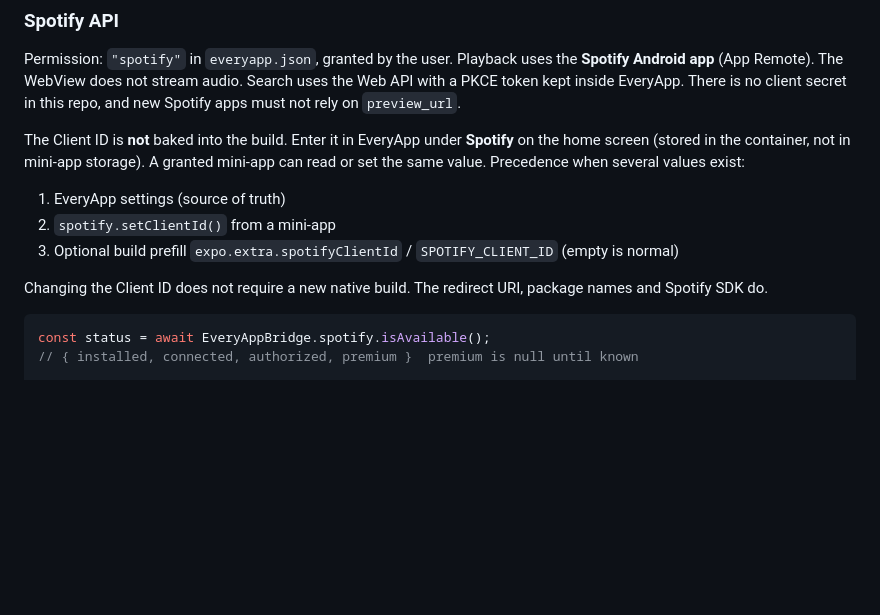
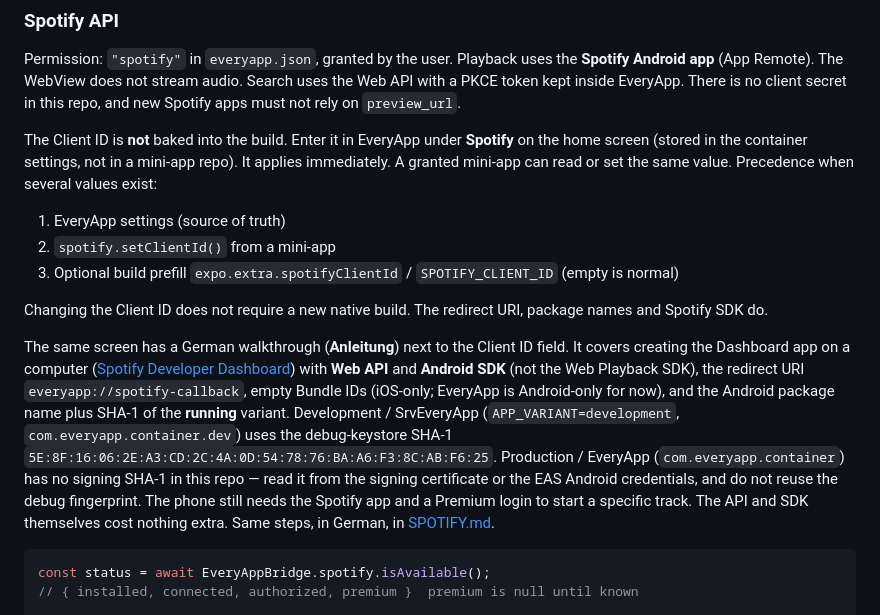
Before and after one commit to Krust3nKaese3/EveryApp, a Markdown page: README.md, the part around the change. Rendered like a GitHub page; blank space fills up the shorter version.

````diff
--- a/README.md
+++ b/README.md
@@ -265,13 +265,15 @@ const isEnabled = await window.EveryAppBridge.background.isEnabled();
 
 Permission: `"spotify"` in `everyapp.json`, granted by the user. Playback uses the **Spotify Android app** (App Remote). The WebView does not stream audio. Search uses the Web API with a PKCE token kept inside EveryApp. There is no client secret in this repo, and new Spotify apps must not rely on `preview_url`.
 
-The Client ID is **not** baked into the build. Enter it in EveryApp under **Spotify** on the home screen (stored in the container, not in mini-app storage). A granted mini-app can read or set the same value. Precedence when several values exist:
+The Client ID is **not** baked into the build. Enter it in EveryApp under **Spotify** on the home screen (stored in the container settings, not in a mini-app repo). It applies immediately. A granted mini-app can read or set the same value. Precedence when several values exist:
 
 1. EveryApp settings (source of truth)
 2. `spotify.setClientId()` from a mini-app
 3. Optional build prefill `expo.extra.spotifyClientId` / `SPOTIFY_CLIENT_ID` (empty is normal)
 
 Changing the Client ID does not require a new native build. The redirect URI, package names and Spotify SDK do.
+
+The same screen has a German walkthrough (**Anleitung**) next to the Client ID field. It covers creating the Dashboard app on a computer ([Spotify Developer Dashboard](https://developer.spotify.com/dashboard)) with **Web API** and **Android SDK** (not the Web Playback SDK), the redirect URI `everyapp://spotify-callback`, empty Bundle IDs (iOS-only; EveryApp is Android-only for now), and the Android package name plus SHA-1 of the **running** variant. Development / SrvEveryApp (`APP_VARIANT=development`, `com.everyapp.container.dev`) uses the debug-keystore SHA-1 `5E:8F:16:06:2E:A3:CD:2C:4A:0D:54:78:76:BA:A6:F3:8C:AB:F6:25`. Production / EveryApp (`com.everyapp.container`) has no signing SHA-1 in this repo — read it from the signing certificate or the EAS Android credentials, and do not reuse the debug fingerprint. The phone still needs the Spotify app and a Premium login to start a specific track. The API and SDK themselves cost nothing extra. Same steps, in German, in [SPOTIFY.md](SPOTIFY.md).
 
 ```javascript
 const status = await EveryAppBridge.spotify.isAvailable();
````
Also changed, not shown: SPOTIFY.md (+19 -12 lines), assets/spotify-tutorial/android-packages-sha1.png (added), 4 other files.
